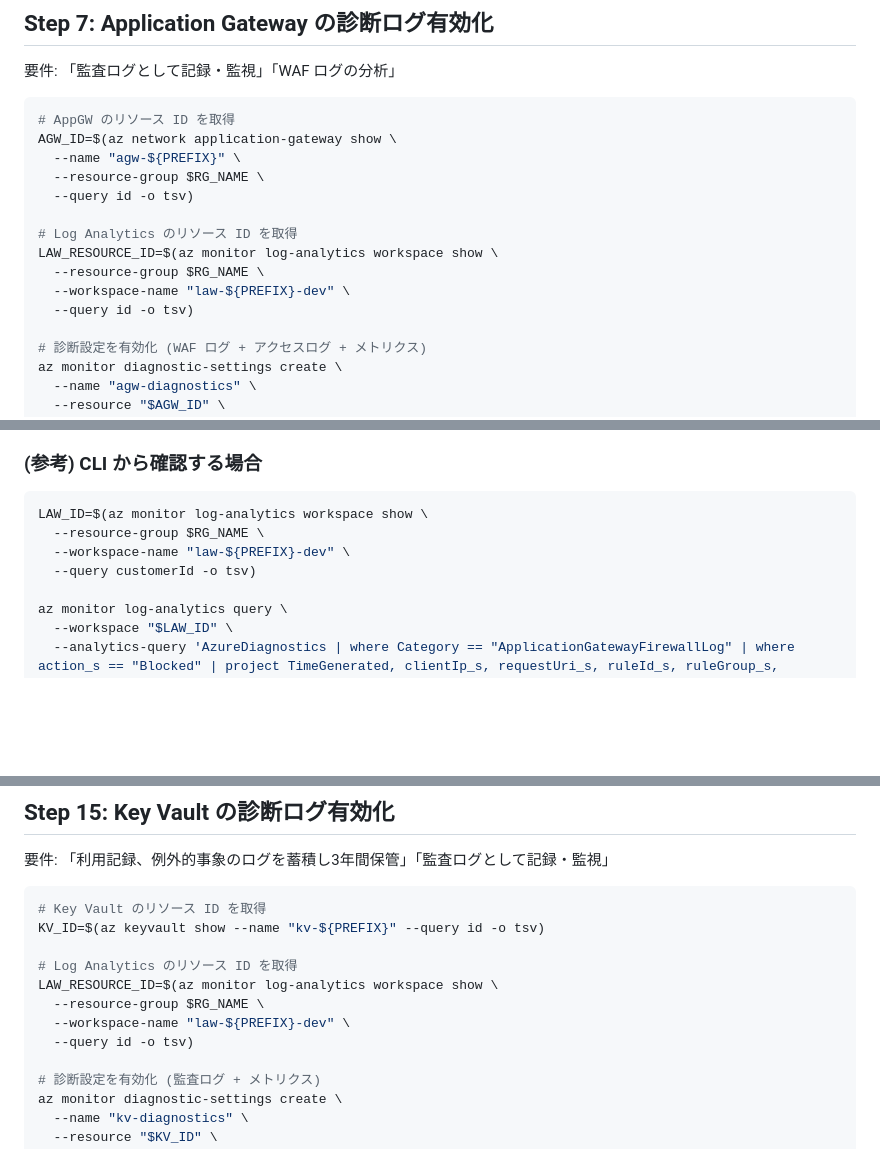
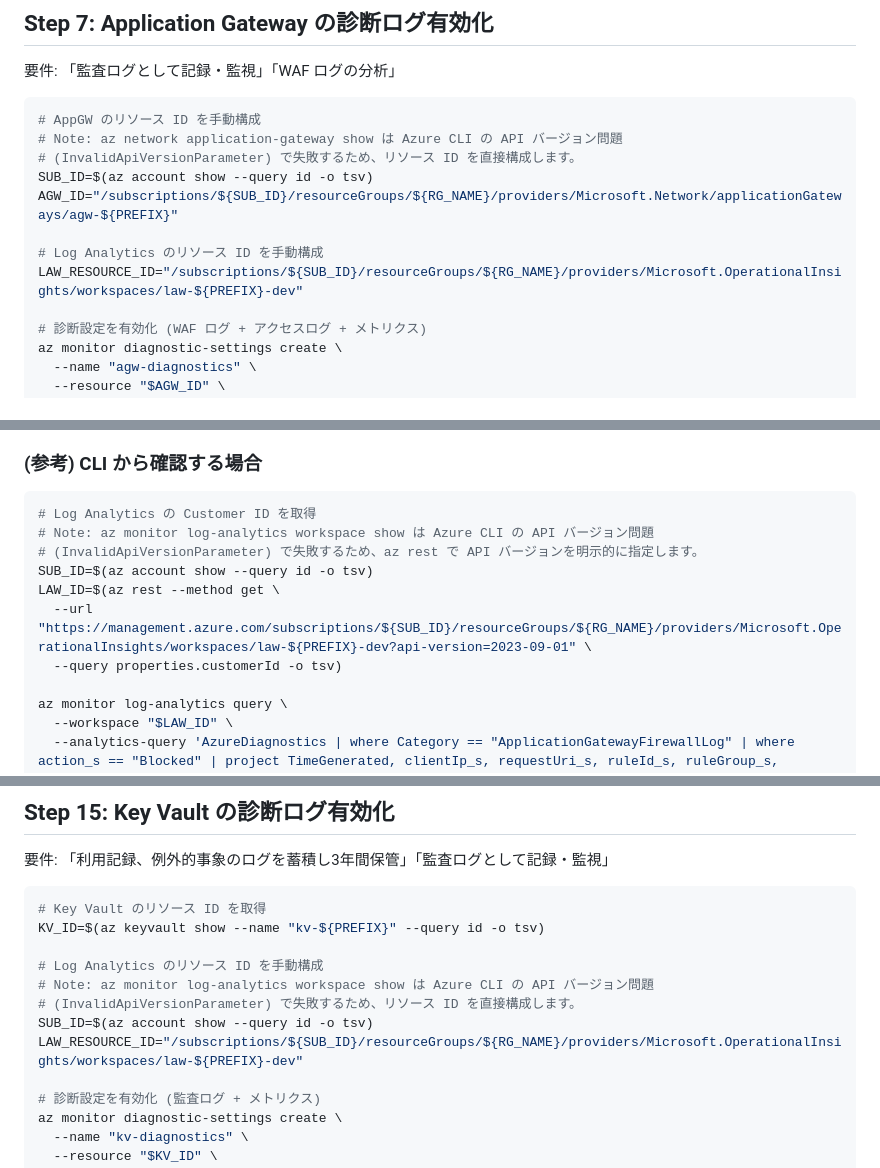
Before and after one commit to ylearning86/Azure-Handson-002, a Markdown page: labs/lab03-security.md, 3 parts joined by grey strips. Drawn GitHub-style; blank space fills up the shorter version.

Commit message:
fix: avoid InvalidApiVersionParameter errors in lab03 and lab08 by using manual resource ID construction and az rest
Agent-Logs-Url: https://github.com/ylearning86/Azure-Handson-003/sessions/053bdf87-8631-4903-80d0-549848e66a11

Co-authored-by: ylearning86 <109939632+ylearning86@users.noreply.github.com>

````diff
--- a/labs/lab03-security.md
+++ b/labs/lab03-security.md
@@ -539,17 +539,14 @@ az network application-gateway ssl-cert create \
 要件: 「監査ログとして記録・監視」「WAF ログの分析」
 
 ```bash
-# AppGW のリソース ID を取得
-AGW_ID=$(az network application-gateway show \
-  --name "agw-${PREFIX}" \
-  --resource-group $RG_NAME \
-  --query id -o tsv)
+# AppGW のリソース ID を手動構成
+# Note: az network application-gateway show は Azure CLI の API バージョン問題
+# (InvalidApiVersionParameter) で失敗するため、リソース ID を直接構成します。
+SUB_ID=$(az account show --query id -o tsv)
+AGW_ID="/subscriptions/${SUB_ID}/resourceGroups/${RG_NAME}/providers/Microsoft.Network/applicationGateways/agw-${PREFIX}"
 
-# Log Analytics のリソース ID を取得
-LAW_RESOURCE_ID=$(az monitor log-analytics workspace show \
-  --resource-group $RG_NAME \
-  --workspace-name "law-${PREFIX}-dev" \
-  --query id -o tsv)
+# Log Analytics のリソース ID を手動構成
+LAW_RESOURCE_ID="/subscriptions/${SUB_ID}/resourceGroups/${RG_NAME}/providers/Microsoft.OperationalInsights/workspaces/law-${PREFIX}-dev"
 
 # 診断設定を有効化 (WAF ログ + アクセスログ + メトリクス)
 az monitor diagnostic-settings create \
@@ -680,10 +677,13 @@ AzureDiagnostics
 ### (参考) CLI から確認する場合
 
 ```bash
-LAW_ID=$(az monitor log-analytics workspace show \
-  --resource-group $RG_NAME \
-  --workspace-name "law-${PREFIX}-dev" \
-  --query customerId -o tsv)
+# Log Analytics の Customer ID を取得
+# Note: az monitor log-analytics workspace show は Azure CLI の API バージョン問題
+# (InvalidApiVersionParameter) で失敗するため、az rest で API バージョンを明示的に指定します。
+SUB_ID=$(az account show --query id -o tsv)
+LAW_ID=$(az rest --method get \
+  --url "https://management.azure.com/subscriptions/${SUB_ID}/resourceGroups/${RG_NAME}/providers/Microsoft.OperationalInsights/workspaces/law-${PREFIX}-dev?api-version=2023-09-01" \
+  --query properties.customerId -o tsv)
 
 az monitor log-analytics query \
   --workspace "$LAW_ID" \
@@ -843,11 +843,11 @@ SWA (/api/*) → Functions App (マネージド ID) → Key Vault   ✓
 # Key Vault のリソース ID を取得
 KV_ID=$(az keyvault show --name "kv-${PREFIX}" --query id -o tsv)
 
-# Log Analytics のリソース ID を取得
-LAW_RESOURCE_ID=$(az monitor log-analytics workspace show \
-  --resource-group $RG_NAME \
-  --workspace-name "law-${PREFIX}-dev" \
-  --query id -o tsv)
+# Log Analytics のリソース ID を手動構成
+# Note: az monitor log-analytics workspace show は Azure CLI の API バージョン問題
+# (InvalidApiVersionParameter) で失敗するため、リソース ID を直接構成します。
+SUB_ID=$(az account show --query id -o tsv)
+LAW_RESOURCE_ID="/subscriptions/${SUB_ID}/resourceGroups/${RG_NAME}/providers/Microsoft.OperationalInsights/workspaces/law-${PREFIX}-dev"
 
 # 診断設定を有効化 (監査ログ + メトリクス)
 az monitor diagnostic-settings create \
````
Also changed, not shown: labs/lab08-auth-optional.md (+5 -4 lines).
